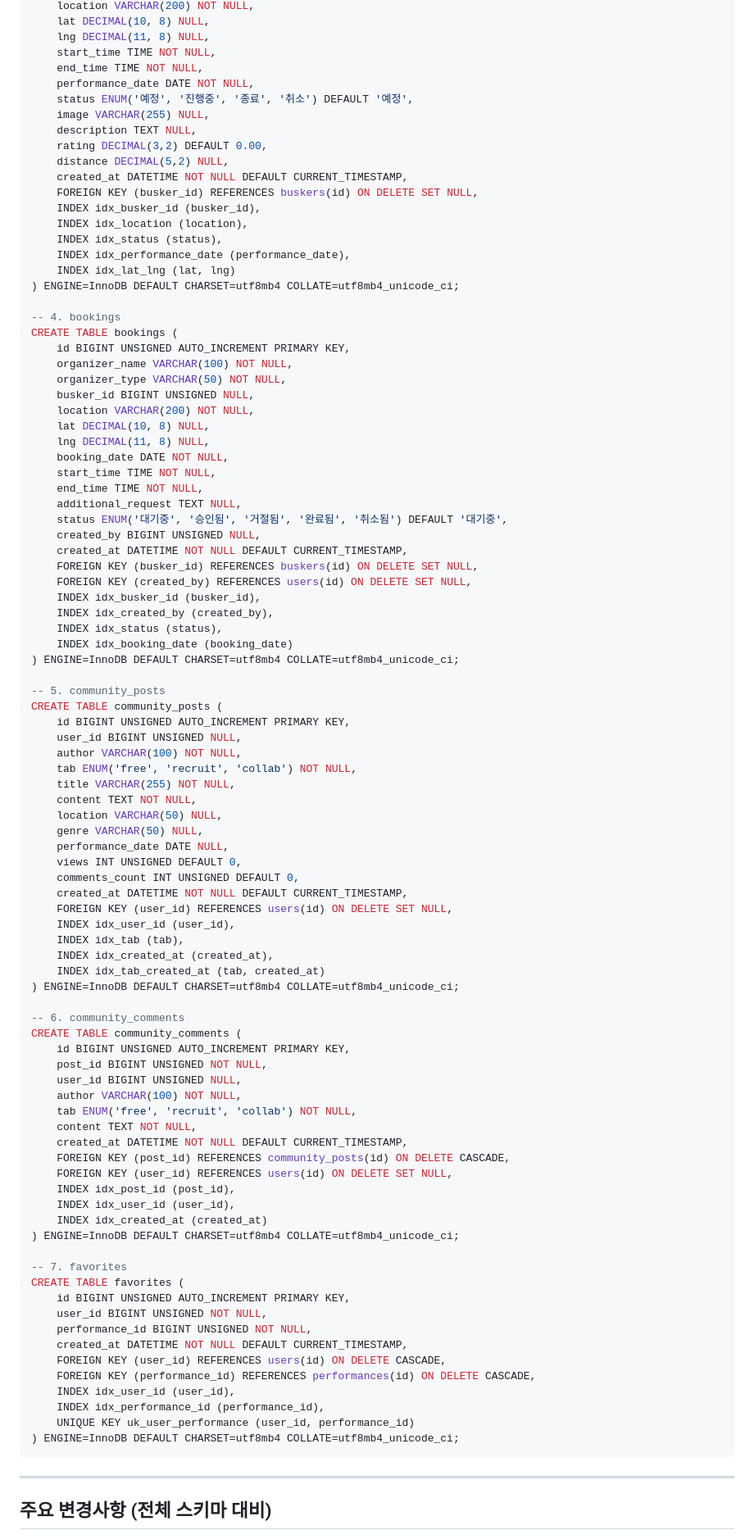
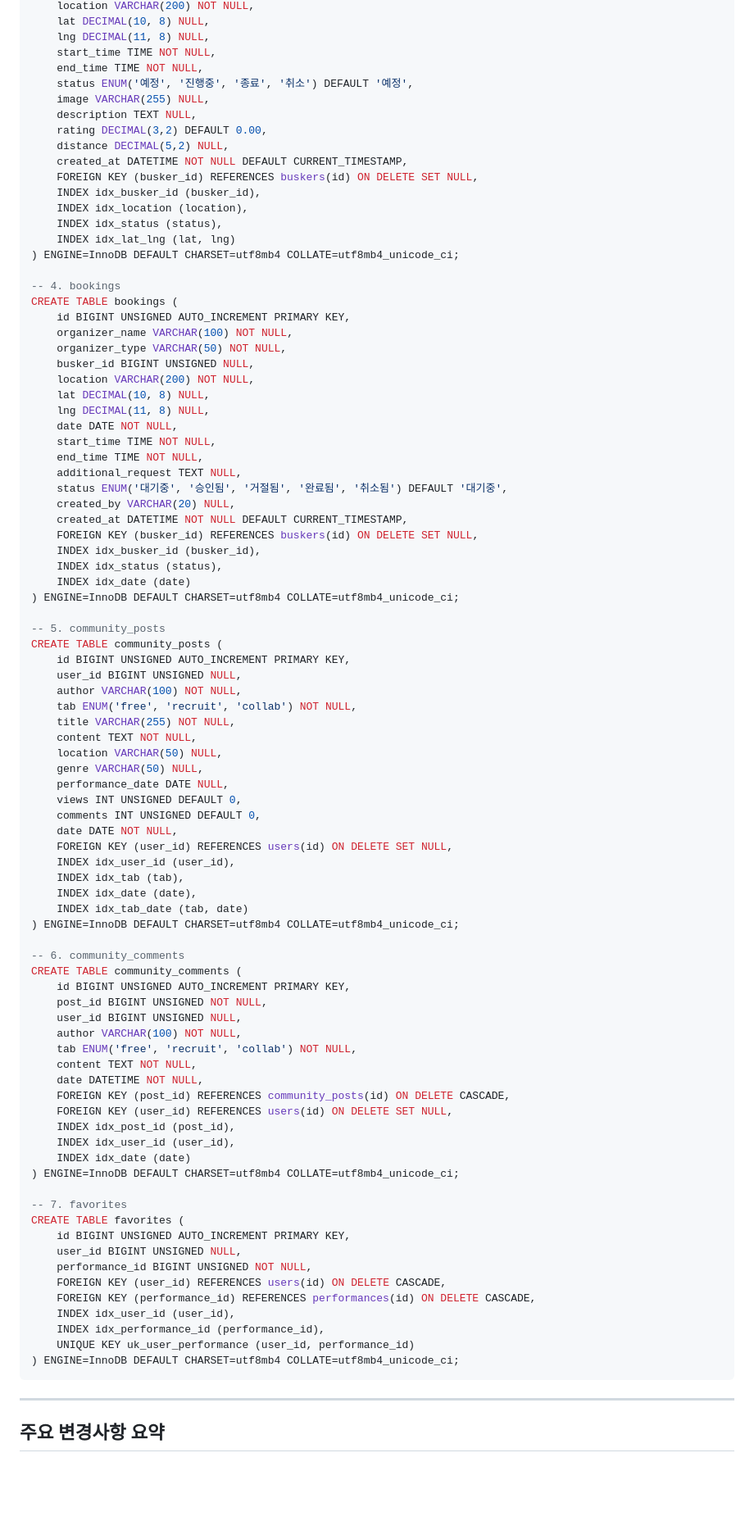
Before and after one commit to wlghksw/BuskingGo, a Markdown page: README.md, the part around one of its changes. Shown at 82% size. Rendered like a GitHub page; blank space fills up the shorter version.

```diff
--- a/README.md
+++ b/README.md
@@ -226,7 +225,6 @@ CREATE TABLE performances (
     lng DECIMAL(11, 8) NULL,
     start_time TIME NOT NULL,
     end_time TIME NOT NULL,
-    performance_date DATE NOT NULL,
     status ENUM('예정', '진행중', '종료', '취소') DEFAULT '예정',
     image VARCHAR(255) NULL,
     description TEXT NULL,
@@ -237,7 +235,6 @@ CREATE TABLE performances (
     INDEX idx_busker_id (busker_id),
     INDEX idx_location (location),
     INDEX idx_status (status),
-    INDEX idx_performance_date (performance_date),
     INDEX idx_lat_lng (lat, lng)
 ) ENGINE=InnoDB DEFAULT CHARSET=utf8mb4 COLLATE=utf8mb4_unicode_ci;
 
@@ -250,19 +247,17 @@ CREATE TABLE bookings (
     location VARCHAR(200) NOT NULL,
     lat DECIMAL(10, 8) NULL,
     lng DECIMAL(11, 8) NULL,
-    booking_date DATE NOT NULL,
+    date DATE NOT NULL,
     start_time TIME NOT NULL,
     end_time TIME NOT NULL,
     additional_request TEXT NULL,
     status ENUM('대기중', '승인됨', '거절됨', '완료됨', '취소됨') DEFAULT '대기중',
-    created_by BIGINT UNSIGNED NULL,
+    created_by VARCHAR(20) NULL,
     created_at DATETIME NOT NULL DEFAULT CURRENT_TIMESTAMP,
     FOREIGN KEY (busker_id) REFERENCES buskers(id) ON DELETE SET NULL,
-    FOREIGN KEY (created_by) REFERENCES users(id) ON DELETE SET NULL,
     INDEX idx_busker_id (busker_id),
-    INDEX idx_created_by (created_by),
     INDEX idx_status (status),
-    INDEX idx_booking_date (booking_date)
+    INDEX idx_date (date)
 ) ENGINE=InnoDB DEFAULT CHARSET=utf8mb4 COLLATE=utf8mb4_unicode_ci;
 
 -- 5. community_posts
@@ -277,13 +272,13 @@ CREATE TABLE community_posts (
     genre VARCHAR(50) NULL,
     performance_date DATE NULL,
     views INT UNSIGNED DEFAULT 0,
-    comments_count INT UNSIGNED DEFAULT 0,
-    created_at DATETIME NOT NULL DEFAULT CURRENT_TIMESTAMP,
+    comments INT UNSIGNED DEFAULT 0,
+    date DATE NOT NULL,
     FOREIGN KEY (user_id) REFERENCES users(id) ON DELETE SET NULL,
     INDEX idx_user_id (user_id),
     INDEX idx_tab (tab),
-    INDEX idx_created_at (created_at),
-    INDEX idx_tab_created_at (tab, created_at)
+    INDEX idx_date (date),
+    INDEX idx_tab_date (tab, date)
 ) ENGINE=InnoDB DEFAULT CHARSET=utf8mb4 COLLATE=utf8mb4_unicode_ci;
 
 -- 6. community_comments
@@ -294,20 +289,19 @@ CREATE TABLE community_comments (
     author VARCHAR(100) NOT NULL,
     tab ENUM('free', 'recruit', 'collab') NOT NULL,
     content TEXT NOT NULL,
-    created_at DATETIME NOT NULL DEFAULT CURRENT_TIMESTAMP,
+    date DATETIME NOT NULL,
     FOREIGN KEY (post_id) REFERENCES community_posts(id) ON DELETE CASCADE,
     FOREIGN KEY (user_id) REFERENCES users(id) ON DELETE SET NULL,
     INDEX idx_post_id (post_id),
     INDEX idx_user_id (user_id),
-    INDEX idx_created_at (created_at)
+    INDEX idx_date (date)
 ) ENGINE=InnoDB DEFAULT CHARSET=utf8mb4 COLLATE=utf8mb4_unicode_ci;
 
 -- 7. favorites
 CREATE TABLE favorites (
     id BIGINT UNSIGNED AUTO_INCREMENT PRIMARY KEY,
-    user_id BIGINT UNSIGNED NOT NULL,
+    user_id BIGINT UNSIGNED NULL,
     performance_id BIGINT UNSIGNED NOT NULL,
-    created_at DATETIME NOT NULL DEFAULT CURRENT_TIMESTAMP,
     FOREIGN KEY (user_id) REFERENCES users(id) ON DELETE CASCADE,
     FOREIGN KEY (performance_id) REFERENCES performances(id) ON DELETE CASCADE,
     INDEX idx_user_id (user_id),
@@ -318,5 +312,5 @@ CREATE TABLE favorites (
 
 ---
 
-## 주요 변경사항 (전체 스키마 대비)
+## 주요 변경사항 요약
 
```
Also changed, not shown: other parts of README.md (+79 -82 lines).
